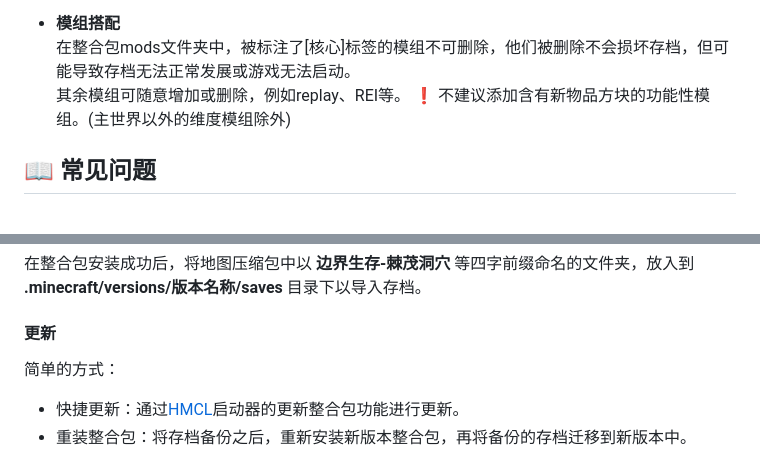
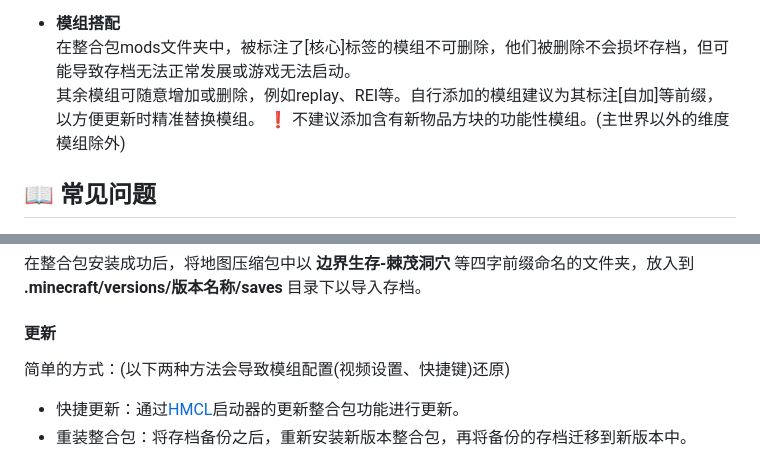
Before and after one commit to Fndream/BorderSurvivalModpack, a Markdown page: README.md, 2 parts joined by grey strips. Drawn GitHub-style.

```diff
--- a/README.md
+++ b/README.md
@@ -190,7 +190,7 @@
 
 * **模组搭配**<br/>
 在整合包mods文件夹中，被标注了[核心]标签的模组不可删除，他们被删除不会损坏存档，但可能导致存档无法正常发展或游戏无法启动。<br/>
-其余模组可随意增加或删除，例如replay、REI等。
+其余模组可随意增加或删除，例如replay、REI等。自行添加的模组建议为其标注[自加]等前缀，以方便更新时精准替换模组。
 ❗ 不建议添加含有新物品方块的功能性模组。(主世界以外的维度模组除外)
 
 ## 📖 常见问题
@@ -272,7 +272,7 @@ github上传文件名不支持中文，而地图资源含有中文，强行翻
 在整合包安装成功后，将地图压缩包中以 **边界生存-棘茂洞穴** 等四字前缀命名的文件夹，放入到 **.minecraft/versions/版本名称/saves** 目录下以导入存档。
 
 #### 更新
-简单的方式：
+简单的方式：(以下两种方法会导致模组配置(视频设置、快捷键)还原)
 - 快捷更新：通过[HMCL](https://hmcl.huangyuhui.net/download/)启动器的更新整合包功能进行更新。
 - 重装整合包：将存档备份之后，重新安装新版本整合包，再将备份的存档迁移到新版本中。
 
```
